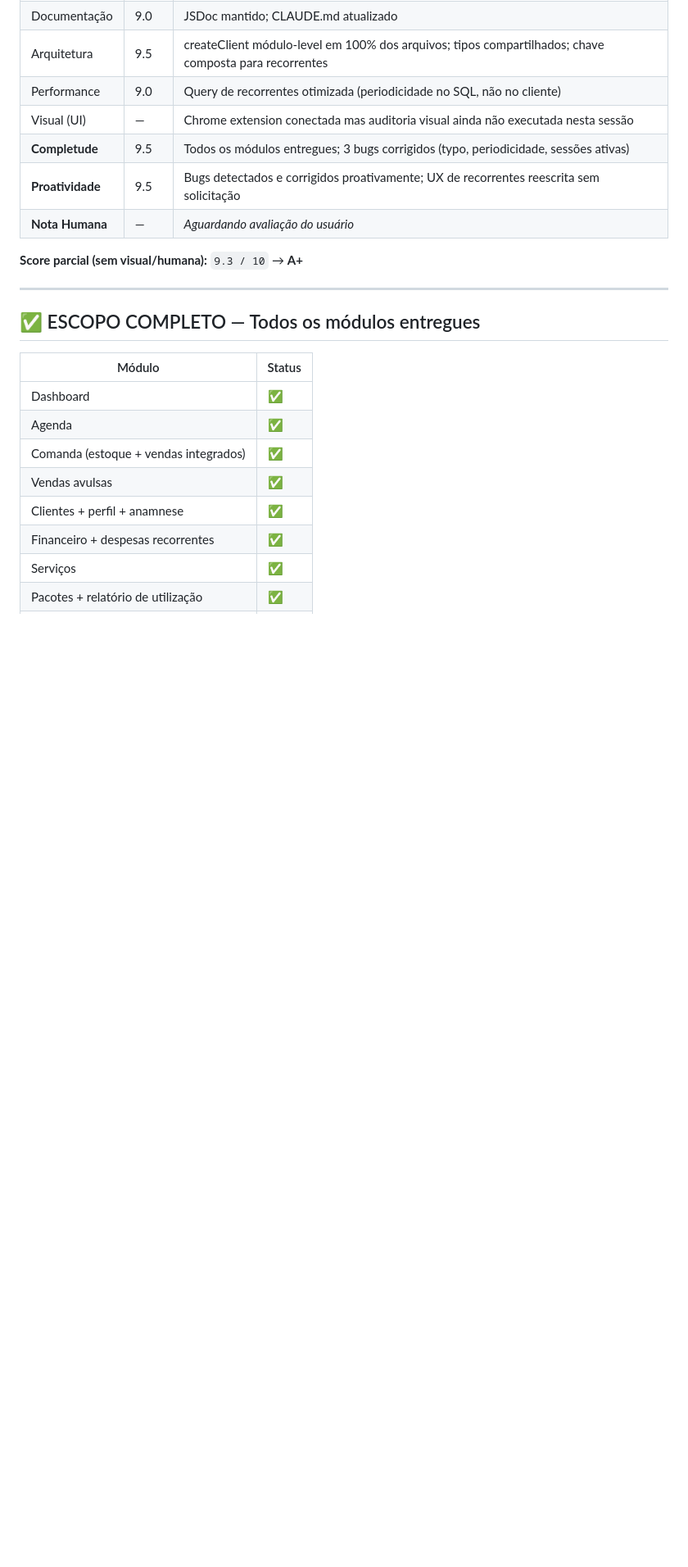
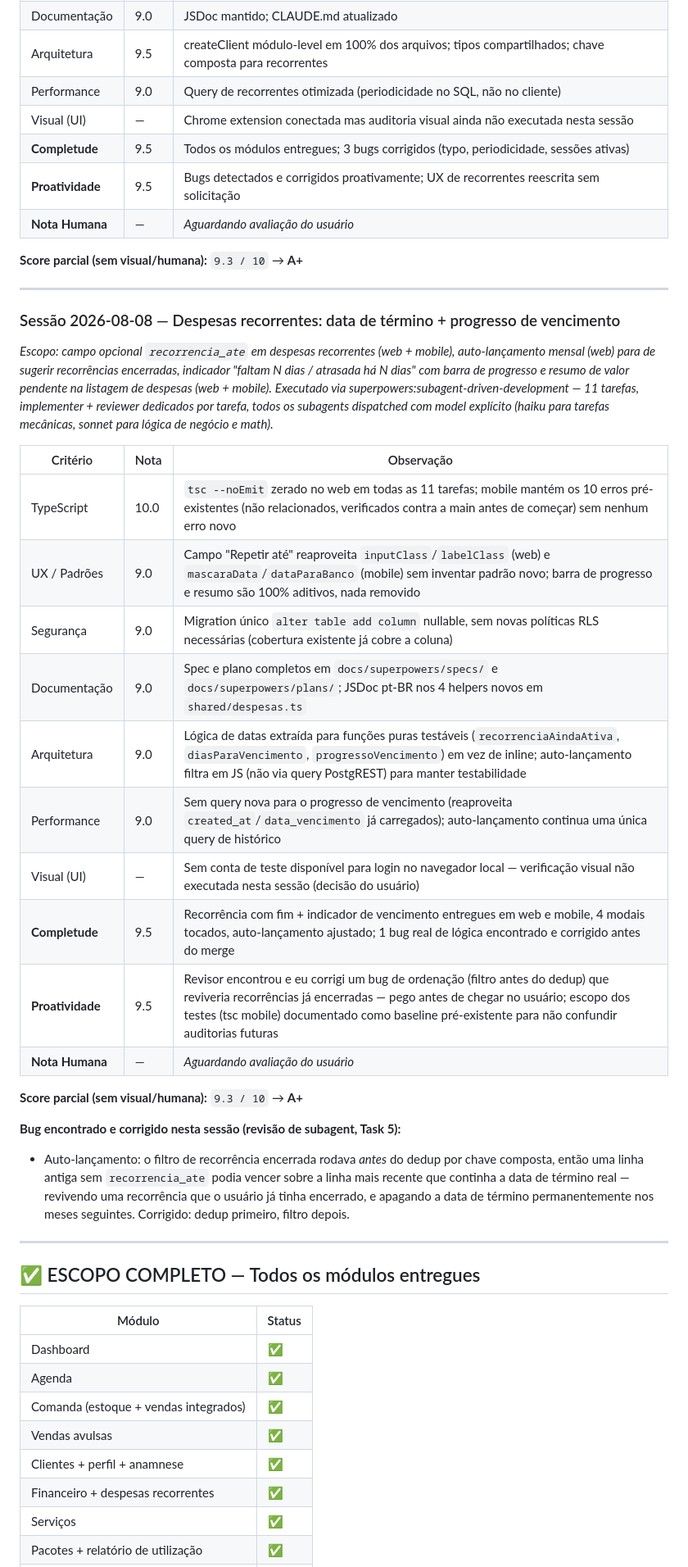
Before and after one commit to ruan-lopes16/bellamore-app, a Markdown page: CLAUDE.md, the part around the change. Shown at 82% size. Rendered like a GitHub page; blank space fills up the shorter version.

Commit message:
docs: registra auditoria da sessao de recorrencia com data de termino

```diff
--- a/CLAUDE.md
+++ b/CLAUDE.md
@@ -129,6 +129,35 @@
 
 ---
 
+### Sessão 2026-08-08 — Despesas recorrentes: data de término + progresso de vencimento
+
+*Escopo: campo opcional `recorrencia_ate` em despesas recorrentes (web + mobile), auto-lançamento*
+*mensal (web) para de sugerir recorrências encerradas, indicador "faltam N dias / atrasada há N dias"*
+*com barra de progresso e resumo de valor pendente na listagem de despesas (web + mobile).*
+*Executado via superpowers:subagent-driven-development — 11 tarefas, implementer + reviewer*
+*dedicados por tarefa, todos os subagents dispatched com model explícito (haiku para tarefas*
+*mecânicas, sonnet para lógica de negócio e math).*
+
+| Critério        | Nota | Observação |
+|-----------------|------|------------|
+| TypeScript      | 10.0 | `tsc --noEmit` zerado no web em todas as 11 tarefas; mobile mantém os 10 erros pré-existentes (não relacionados, verificados contra a main antes de começar) sem nenhum erro novo |
+| UX / Padrões    | 9.0  | Campo "Repetir até" reaproveita `inputClass`/`labelClass` (web) e `mascaraData`/`dataParaBanco` (mobile) sem inventar padrão novo; barra de progresso e resumo são 100% aditivos, nada removido |
+| Segurança       | 9.0  | Migration único `alter table add column` nullable, sem novas políticas RLS necessárias (cobertura existente já cobre a coluna) |
+| Documentação    | 9.0  | Spec e plano completos em `docs/superpowers/specs/` e `docs/superpowers/plans/`; JSDoc pt-BR nos 4 helpers novos em `shared/despesas.ts` |
+| Arquitetura     | 9.0  | Lógica de datas extraída para funções puras testáveis (`recorrenciaAindaAtiva`, `diasParaVencimento`, `progressoVencimento`) em vez de inline; auto-lançamento filtra em JS (não via query PostgREST) para manter testabilidade |
+| Performance     | 9.0  | Sem query nova para o progresso de vencimento (reaproveita `created_at`/`data_vencimento` já carregados); auto-lançamento continua uma única query de histórico |
+| Visual (UI)     | —    | Sem conta de teste disponível para login no navegador local — verificação visual não executada nesta sessão (decisão do usuário) |
+| **Completude**  | 9.5  | Recorrência com fim + indicador de vencimento entregues em web e mobile, 4 modais tocados, auto-lançamento ajustado; 1 bug real de lógica encontrado e corrigido antes do merge |
+| **Proatividade**| 9.5  | Revisor encontrou e eu corrigi um bug de ordenação (filtro antes do dedup) que reviveria recorrências já encerradas — pego antes de chegar no usuário; escopo dos testes (tsc mobile) documentado como baseline pré-existente para não confundir auditorias futuras |
+| **Nota Humana** | —    | *Aguardando avaliação do usuário* |
+
+**Score parcial (sem visual/humana):** `9.3 / 10` → **A+**
+
+**Bug encontrado e corrigido nesta sessão (revisão de subagent, Task 5):**
+- Auto-lançamento: o filtro de recorrência encerrada rodava *antes* do dedup por chave composta, então uma linha antiga sem `recorrencia_ate` podia vencer sobre a linha mais recente que continha a data de término real — revivendo uma recorrência que o usuário já tinha encerrado, e apagando a data de término permanentemente nos meses seguintes. Corrigido: dedup primeiro, filtro depois.
+
+---
+
 ## ✅ ESCOPO COMPLETO — Todos os módulos entregues
 
 | Módulo | Status |
```
